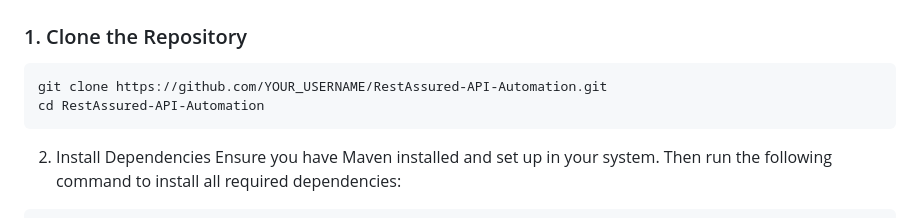
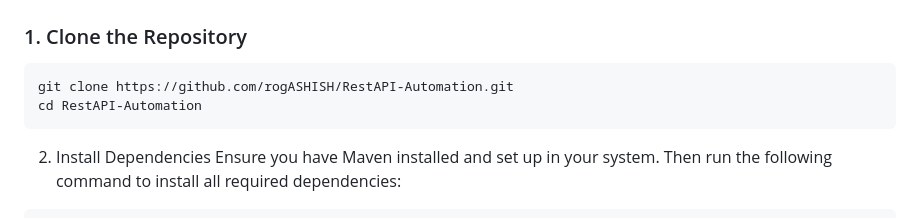
Before and after one commit to rogASHISH/RestAPI-Automation, a Markdown page: README.md, the part around the change. Drawn GitHub-style.

````diff
--- a/README.md
+++ b/README.md
@@ -23,8 +23,8 @@ To run this project locally, ensure you have the following installed:
 
 ### 1. Clone the Repository
 ```bash
-git clone https://github.com/YOUR_USERNAME/RestAssured-API-Automation.git
-cd RestAssured-API-Automation
+git clone https://github.com/rogASHISH/RestAPI-Automation.git
+cd RestAPI-Automation
 ```
 2. Install Dependencies
 Ensure you have Maven installed and set up in your system. Then run the following command to install all required dependencies:
````
